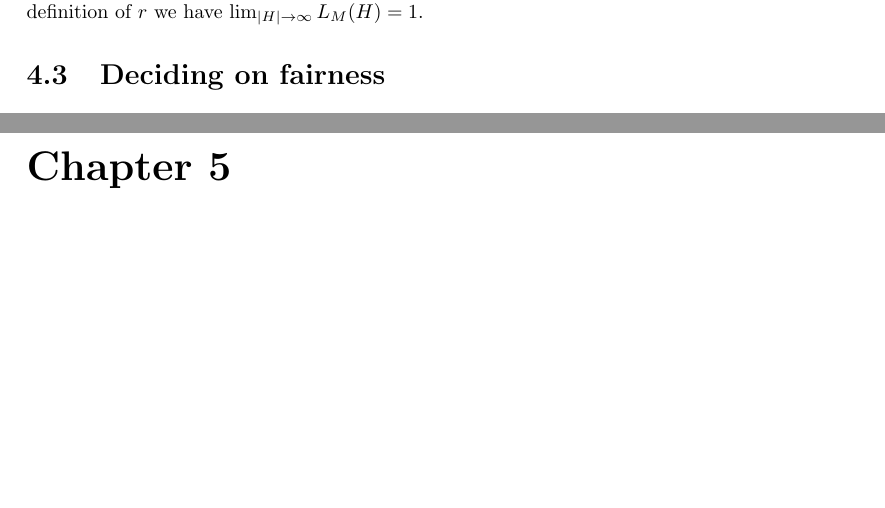
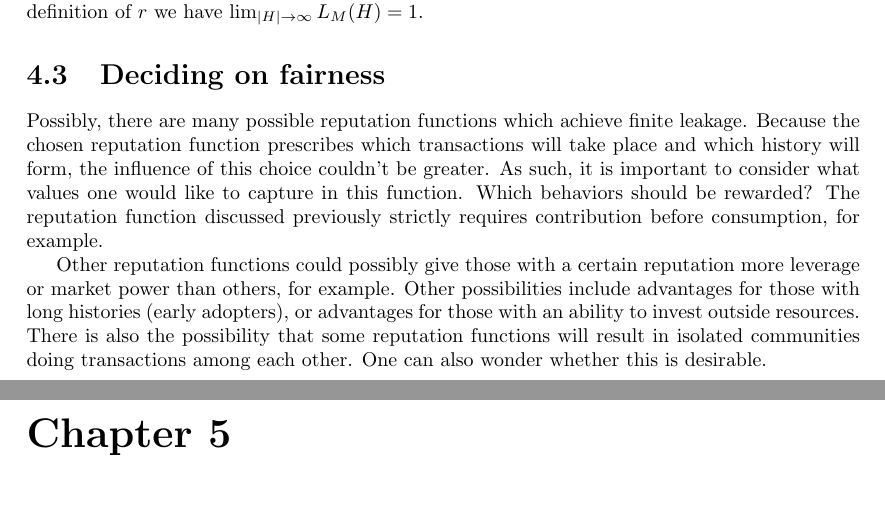
Before and after one commit to vandenheuvel/mathematics-of-trust, a LaTeX book (main.tex, which reads chapters/reputation.tex): two parts of pages 13 and 14 of 23, joined at a grey line, cut so that both start at the same text, the shorter picture padded with empty space. Compiled offline with pdfLaTeX.

Commit message:
Add section on fairness

```diff
--- a/chapters/reputation.tex
+++ b/chapters/reputation.tex
@@ -42,4 +42,6 @@ Let's start our analysis of this reputation function by considering the first tr
 Because work performed will only be awarded reputation if it is performed for the agent with the highest reputation, this will be the only work performed. In this way, every transaction will remove a unit of reputation from agent with the highest reputation, repeatedly changing which agent has the highest reputation $r = 1$, all others having $r = 0$. We conclude that for this definition of $r$ we have $\lim_{|H| \to \infty} L_M(H) = 1$.
 
 \section{Deciding on fairness}
-% TODO: What is the behavior we want to be rewarded? If there are many possible reputation functions to make such a system work, what do we want it to achieve?
+Possibly, there are many possible reputation functions which achieve finite leakage. Because the chosen reputation function prescribes which transactions will take place and which history will form, the influence of this choice couldn't be greater. As such, it is important to consider what values one would like to capture in this function. Which behaviors should be rewarded? The reputation function discussed previously strictly requires contribution before consumption, for example.
+
+Other reputation functions could possibly give those with a certain reputation more leverage or market power than others, for example. Other possibilities include advantages for those with long histories (early adopters), or advantages for those with an ability to invest outside resources. There is also the possibility that some reputation functions will result in isolated communities doing transactions among each other. One can also wonder whether this is desirable.
```
